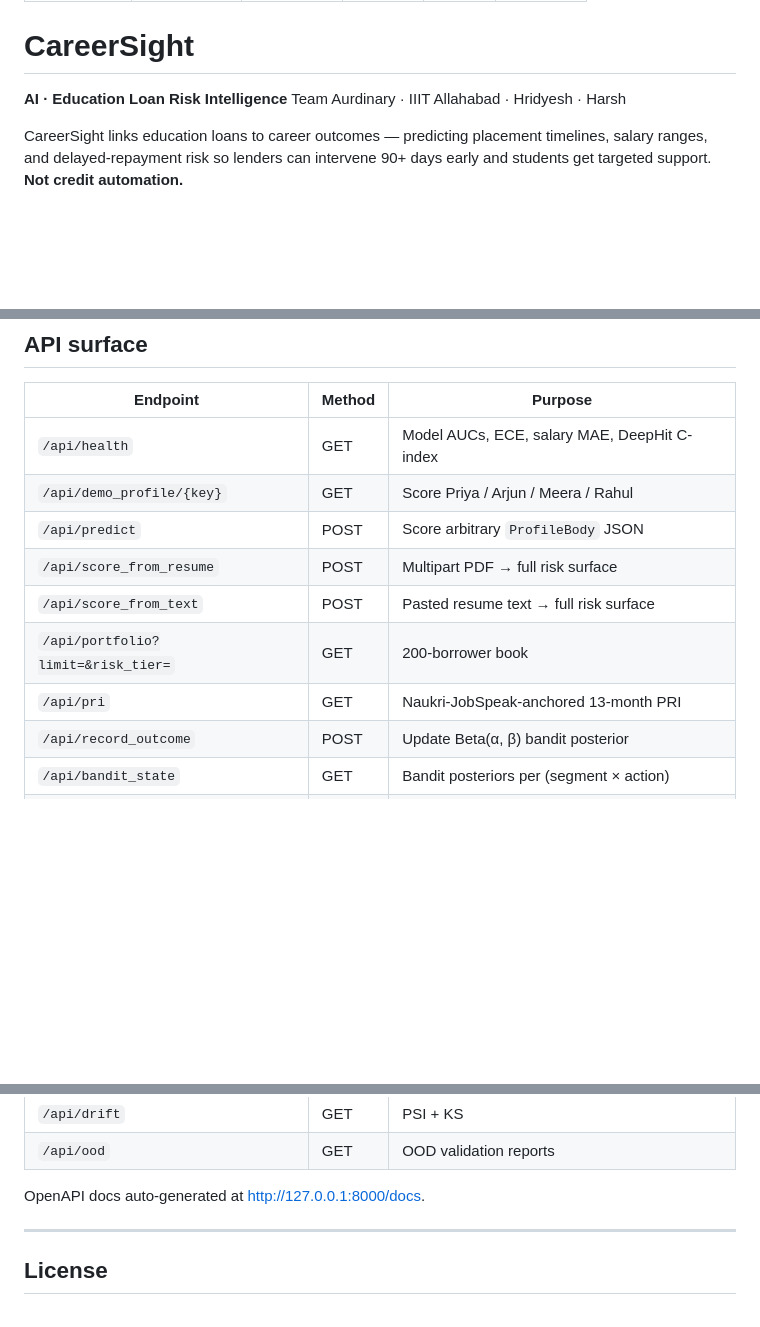
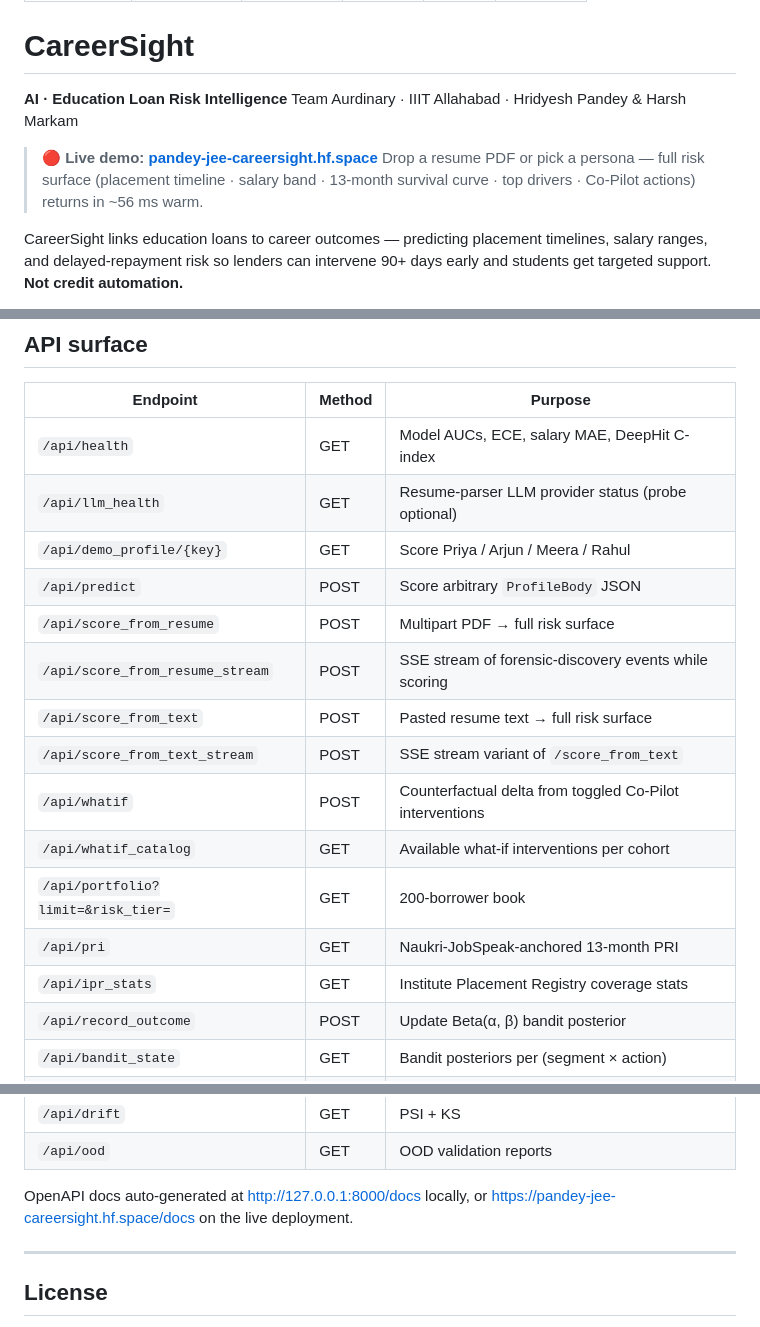
Before and after one commit to Zeetwo17/careersight, a Markdown page: README.md, 3 parts joined by grey strips. Rendered like a GitHub page; blank space fills up the shorter version.

Commit message:
Fix README: add live demo link, complete API table, expand team names
- Add prominent "Live demo" callout linking to pandey-jee-careersight.hf.space
- Expand team line to full names (Hridyesh Pandey & Harsh Markam)
- API table previously missed 6 real endpoints — now lists all 22:
  added /api/llm_health, /api/score_from_resume_stream,
  /api/score_from_text_stream, /api/whatif, /api/whatif_catalog,
  /api/ipr_stats
- Point OpenAPI docs URL at both local and the live HF Space

```diff
--- a/README.md
+++ b/README.md
@@ -10,7 +10,10 @@ app_port: 7860
 # CareerSight
 
 **AI · Education Loan Risk Intelligence**
-Team Aurdinary · IIIT Allahabad · Hridyesh · Harsh
+Team Aurdinary · IIIT Allahabad · Hridyesh Pandey &amp; Harsh Markam
+
+> 🔴 **Live demo:** **[pandey-jee-careersight.hf.space](https://pandey-jee-careersight.hf.space/)**
+> Drop a resume PDF or pick a persona — full risk surface (placement timeline · salary band · 13-month survival curve · top drivers · Co-Pilot actions) returns in ~56 ms warm.
 
 CareerSight links education loans to career outcomes — predicting placement
 timelines, salary ranges, and delayed-repayment risk so lenders can intervene
@@ -155,12 +158,18 @@ show real-label AUC + ECE instead of the covariate-shift fallback.
 | Endpoint                                | Method | Purpose                                                  |
 | --------------------------------------- | ------ | -------------------------------------------------------- |
 | `/api/health`                           | GET    | Model AUCs, ECE, salary MAE, DeepHit C-index             |
+| `/api/llm_health`                       | GET    | Resume-parser LLM provider status (probe optional)       |
 | `/api/demo_profile/{key}`               | GET    | Score Priya / Arjun / Meera / Rahul                      |
 | `/api/predict`                          | POST   | Score arbitrary `ProfileBody` JSON                       |
 | `/api/score_from_resume`                | POST   | Multipart PDF → full risk surface                        |
+| `/api/score_from_resume_stream`         | POST   | SSE stream of forensic-discovery events while scoring    |
 | `/api/score_from_text`                  | POST   | Pasted resume text → full risk surface                   |
+| `/api/score_from_text_stream`           | POST   | SSE stream variant of `/score_from_text`                 |
+| `/api/whatif`                           | POST   | Counterfactual delta from toggled Co-Pilot interventions |
+| `/api/whatif_catalog`                   | GET    | Available what-if interventions per cohort               |
 | `/api/portfolio?limit=&risk_tier=`      | GET    | 200-borrower book                                        |
 | `/api/pri`                              | GET    | Naukri-JobSpeak-anchored 13-month PRI                    |
+| `/api/ipr_stats`                        | GET    | Institute Placement Registry coverage stats              |
 | `/api/record_outcome`                   | POST   | Update Beta(α, β) bandit posterior                       |
 | `/api/bandit_state`                     | GET    | Bandit posteriors per (segment × action)                 |
 | `/api/causal`                           | GET    | PC-discovered CPDAG + Markov blanket                     |
@@ -171,7 +180,8 @@ show real-label AUC + ECE instead of the covariate-shift fallback.
 | `/api/drift`                            | GET    | PSI + KS                                                 |
 | `/api/ood`                              | GET    | OOD validation reports                                   |
 
-OpenAPI docs auto-generated at <http://127.0.0.1:8000/docs>.
+OpenAPI docs auto-generated at <http://127.0.0.1:8000/docs> locally,
+or <https://pandey-jee-careersight.hf.space/docs> on the live deployment.
 
 ---
 
```
